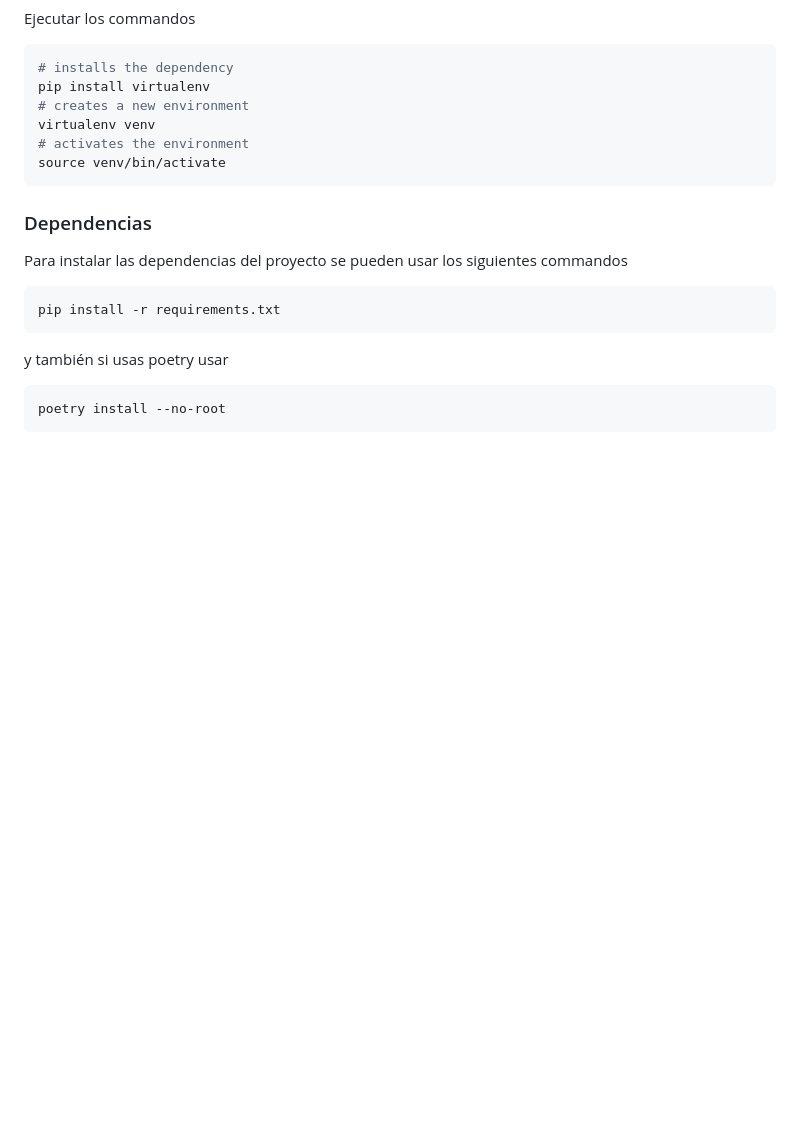
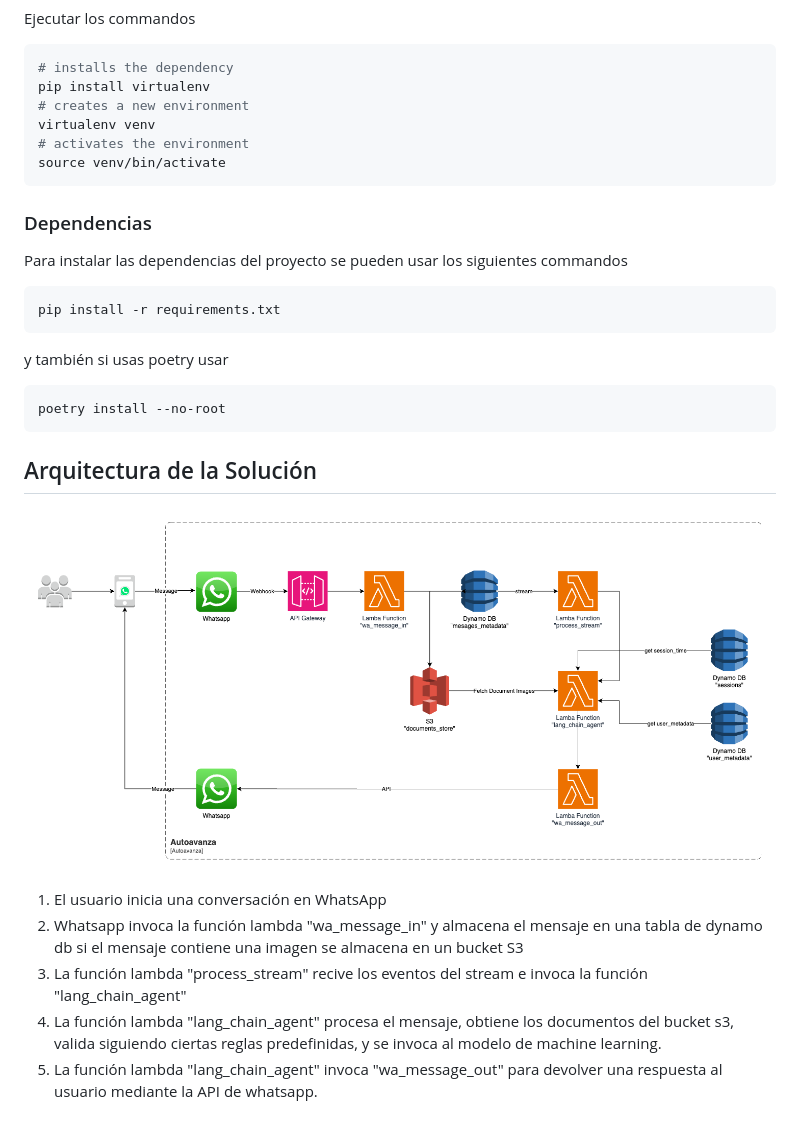
Before and after one commit to jmanuelc87/nmp-autoavanza, a Markdown page: README.md, the part around the change. Drawn GitHub-style; pictures changed too: images/ArquitecturaSolucion.png (added); blank space fills up the shorter version.

Commit message:
Arquitectura de la solucion

````diff
--- a/README.md
+++ b/README.md
@@ -68,3 +68,14 @@ y también si usas poetry usar
 ```python
 poetry install --no-root
 ```
+
+
+## Arquitectura de la Solución
+
+![arquitectura solucion](images/ArquitecturaSolucion.png "Arquitectura de la Solución")
+
+1. El usuario inicia una conversación en WhatsApp
+2. Whatsapp invoca la función lambda "wa_message_in" y almacena el mensaje en una tabla de dynamo db si el mensaje contiene una imagen se almacena en un bucket S3
+3. La función lambda "process_stream" recive los eventos del stream e invoca la función "lang_chain_agent"
+4. La función lambda "lang_chain_agent" procesa el mensaje, obtiene los documentos del bucket s3, valida siguiendo ciertas reglas predefinidas, y se invoca al modelo de machine learning.
+5. La función lambda "lang_chain_agent" invoca "wa_message_out" para devolver una respuesta al usuario mediante la API de whatsapp.
````
